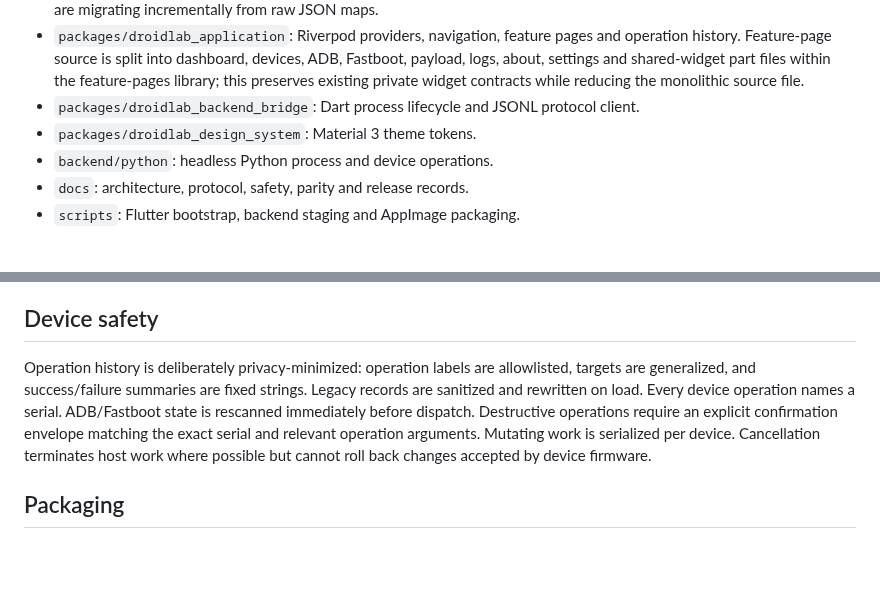
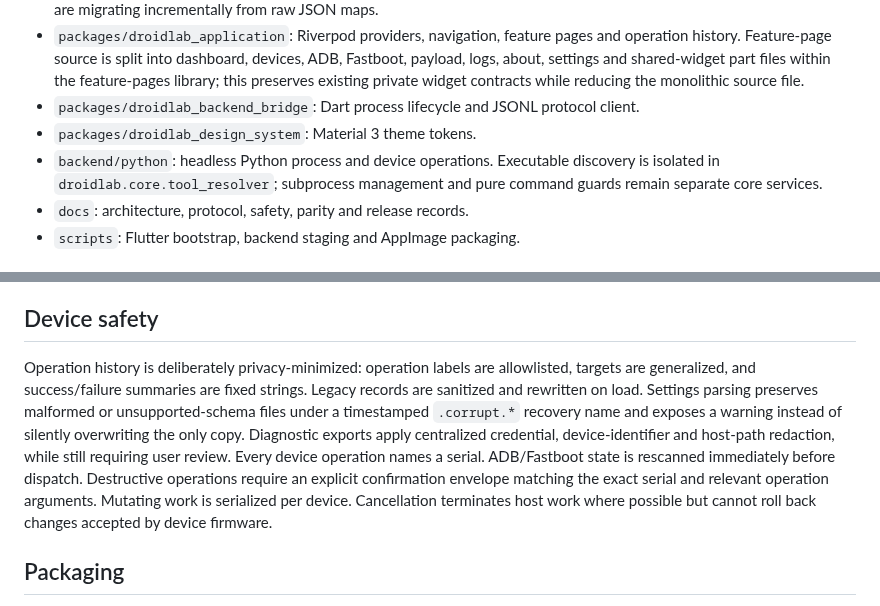
Before and after one commit to augztn/DroidLab-Next, a Markdown page: docs/ARCHITECTURE.md, 2 parts joined by grey strips. Drawn GitHub-style; blank space fills up the shorter version.

Commit message:
Document recovery privacy and tool resolver boundaries

```diff
--- a/docs/ARCHITECTURE.md
+++ b/docs/ARCHITECTURE.md
@@ -9,7 +9,7 @@ DroidLab is a Flutter desktop application with a separately executable Python ba
 - `packages/droidlab_application`: Riverpod providers, navigation, feature pages and operation history. Feature-page source is split into dashboard, devices, ADB, Fastboot, payload, logs, about, settings and shared-widget part files within the feature-pages library; this preserves existing private widget contracts while reducing the monolithic source file.
 - `packages/droidlab_backend_bridge`: Dart process lifecycle and JSONL protocol client.
 - `packages/droidlab_design_system`: Material 3 theme tokens.
-- `backend/python`: headless Python process and device operations.
+- `backend/python`: headless Python process and device operations. Executable discovery is isolated in `droidlab.core.tool_resolver`; subprocess management and pure command guards remain separate core services.
 - `docs`: architecture, protocol, safety, parity and release records.
 - `scripts`: Flutter bootstrap, backend staging and AppImage packaging.
 
@@ -25,7 +25,7 @@ Riverpod owns backend readiness, device discovery and local operation history. A
 
 ## Device safety
 
-Operation history is deliberately privacy-minimized: operation labels are allowlisted, targets are generalized, and success/failure summaries are fixed strings. Legacy records are sanitized and rewritten on load. Every device operation names a serial. ADB/Fastboot state is rescanned immediately before dispatch. Destructive operations require an explicit confirmation envelope matching the exact serial and relevant operation arguments. Mutating work is serialized per device. Cancellation terminates host work where possible but cannot roll back changes accepted by device firmware.
+Operation history is deliberately privacy-minimized: operation labels are allowlisted, targets are generalized, and success/failure summaries are fixed strings. Legacy records are sanitized and rewritten on load. Settings parsing preserves malformed or unsupported-schema files under a timestamped `.corrupt.*` recovery name and exposes a warning instead of silently overwriting the only copy. Diagnostic exports apply centralized credential, device-identifier and host-path redaction, while still requiring user review. Every device operation names a serial. ADB/Fastboot state is rescanned immediately before dispatch. Destructive operations require an explicit confirmation envelope matching the exact serial and relevant operation arguments. Mutating work is serialized per device. Cancellation terminates host work where possible but cannot roll back changes accepted by device firmware.
 
 ## Packaging
 
```
